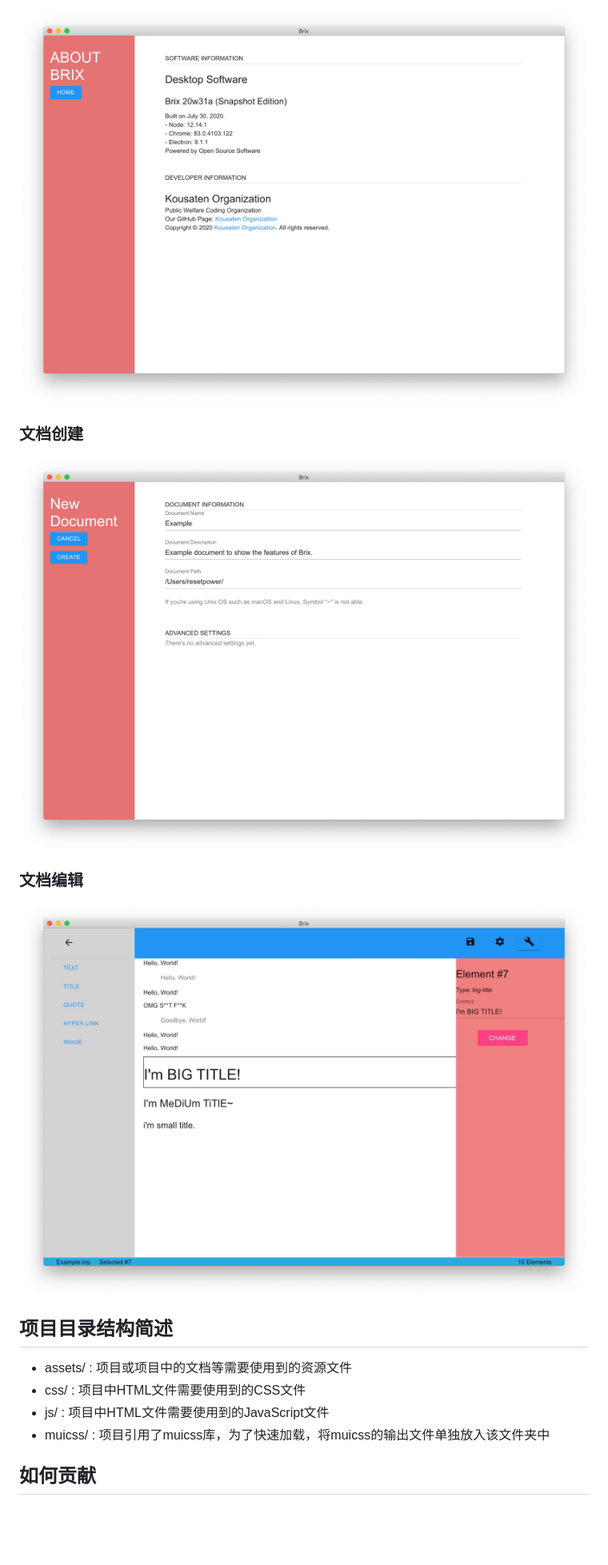
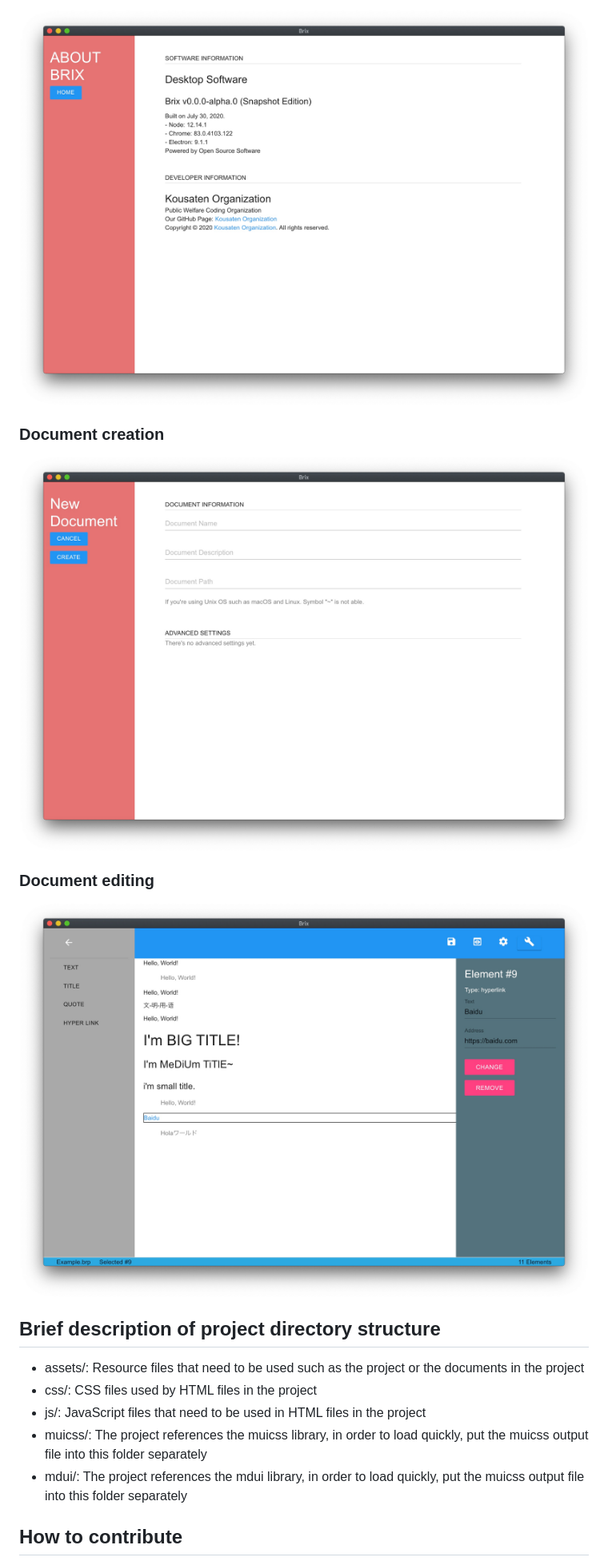
Before and after one commit to Kousaten/Brix, a Markdown page: README.md, the part around the change printed below. Shown: that part at 80% size. Rendered like a GitHub page; pictures changed too: assets/demo-1.jpg, assets/demo-2.jpg, assets/demo-3.jpg; blank space fills up the shorter version.

```diff
--- a/README.md
+++ b/README.md
@@ -61,20 +61,21 @@ Brix目前最新的快照版本为20w31a，但功能近乎残废，可以等待
 
 ![assets/demo-1.jpg](assets/demo-1.jpg)
 
-### 文档创建
+### Document creation
 
 ![assets/demo-2.jpg](assets/demo-2.jpg)
 
-### 文档编辑
+### Document editing
 
 ![assets/demo-3.jpg](assets/demo-3.jpg)
 
-## 项目目录结构简述
+## Brief description of project directory structure
 
-- assets/ : 项目或项目中的文档等需要使用到的资源文件
-- css/ : 项目中HTML文件需要使用到的CSS文件
-- js/ : 项目中HTML文件需要使用到的JavaScript文件
-- muicss/ : 项目引用了muicss库，为了快速加载，将muicss的输出文件单独放入该文件夹中
+- assets/: Resource files that need to be used such as the project or the documents in the project
+- css/: CSS files used by HTML files in the project
+- js/: JavaScript files that need to be used in HTML files in the project
+- muicss/: The project references the muicss library, in order to load quickly, put the muicss output file into this folder separately
+- mdui/: The project references the mdui library, in order to load quickly, put the muicss output file into this folder separately
 
-## 如何贡献
+## How to contribute
 
```
Also changed, not shown: other parts of README.md (+32 -32 lines), README.en.md (deleted, +0 -90 lines), assets/Brix.png, assets/demo-0.jpg, 9 other files.
